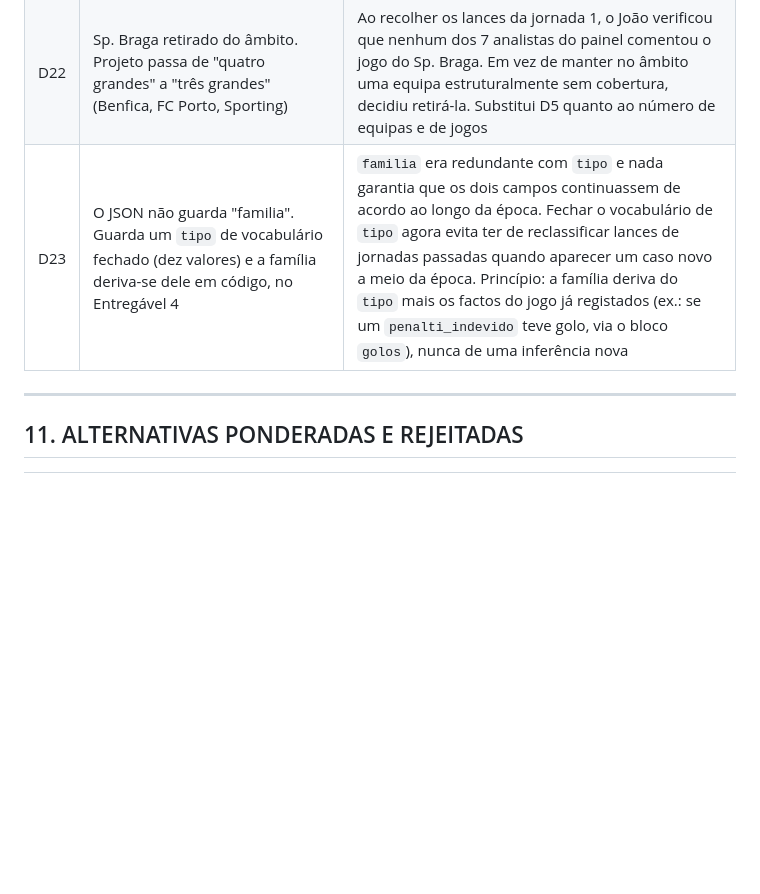
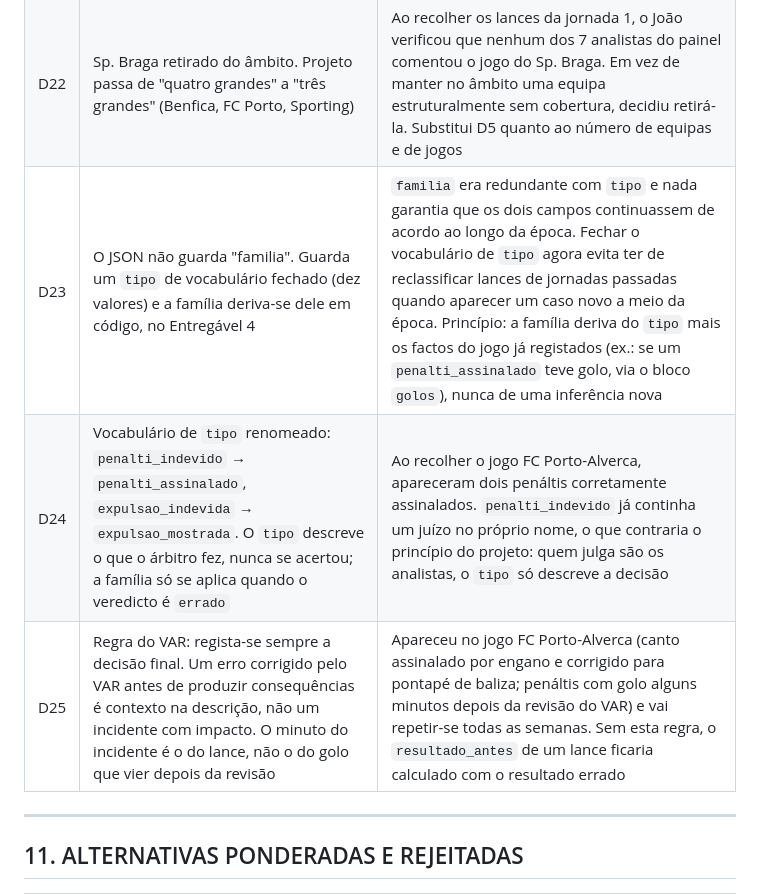
Before and after one commit to jaerix-labs/liga-da-verdade, a Markdown page: CLAUDE.md, the part around one of its changes. GitHub-like rendering; blank space fills up the shorter version.

```diff
--- a/CLAUDE.md
+++ b/CLAUDE.md
@@ -364,7 +387,9 @@ Todas em **2026-08-13**, salvo indicação.
 | D20 | `classificacao_oficial` é um instantâneo manual, atualizado por jornada | Reconstruí-la a partir dos 306 jogos seria muito trabalho de recolha para dados que existem prontos |
 | D21 | Confirmada a rejeição de Excel + cloud privada | Levantada de novo pelo João a 13/08 e recusada: um browser não lê um caminho de cloud privada sem credenciais, e credenciais são segredos que o projeto não tem |
 | D22 | Sp. Braga retirado do âmbito. Projeto passa de "quatro grandes" a "três grandes" (Benfica, FC Porto, Sporting) | Ao recolher os lances da jornada 1, o João verificou que nenhum dos 7 analistas do painel comentou o jogo do Sp. Braga. Em vez de manter no âmbito uma equipa estruturalmente sem cobertura, decidiu retirá-la. Substitui D5 quanto ao número de equipas e de jogos |
-| D23 | O JSON não guarda "familia". Guarda um `tipo` de vocabulário fechado (dez valores) e a família deriva-se dele em código, no Entregável 4 | `familia` era redundante com `tipo` e nada garantia que os dois campos continuassem de acordo ao longo da época. Fechar o vocabulário de `tipo` agora evita ter de reclassificar lances de jornadas passadas quando aparecer um caso novo a meio da época. Princípio: a família deriva do `tipo` mais os factos do jogo já registados (ex.: se um `penalti_indevido` teve golo, via o bloco `golos`), nunca de uma inferência nova |
+| D23 | O JSON não guarda "familia". Guarda um `tipo` de vocabulário fechado (dez valores) e a família deriva-se dele em código, no Entregável 4 | `familia` era redundante com `tipo` e nada garantia que os dois campos continuassem de acordo ao longo da época. Fechar o vocabulário de `tipo` agora evita ter de reclassificar lances de jornadas passadas quando aparecer um caso novo a meio da época. Princípio: a família deriva do `tipo` mais os factos do jogo já registados (ex.: se um `penalti_assinalado` teve golo, via o bloco `golos`), nunca de uma inferência nova |
+| D24 | Vocabulário de `tipo` renomeado: `penalti_indevido` → `penalti_assinalado`, `expulsao_indevida` → `expulsao_mostrada`. O `tipo` descreve o que o árbitro fez, nunca se acertou; a família só se aplica quando o veredicto é `errado` | Ao recolher o jogo FC Porto-Alverca, apareceram dois penáltis corretamente assinalados. `penalti_indevido` já continha um juízo no próprio nome, o que contraria o princípio do projeto: quem julga são os analistas, o `tipo` só descreve a decisão |
+| D25 | Regra do VAR: regista-se sempre a decisão final. Um erro corrigido pelo VAR antes de produzir consequências é contexto na descrição, não um incidente com impacto. O minuto do incidente é o do lance, não o do golo que vier depois da revisão | Apareceu no jogo FC Porto-Alverca (canto assinalado por engano e corrigido para pontapé de baliza; penáltis com golo alguns minutos depois da revisão do VAR) e vai repetir-se todas as semanas. Sem esta regra, o `resultado_antes` de um lance ficaria calculado com o resultado errado |
 
 ---
 
```
Also changed, not shown: other parts of CLAUDE.md (+35 -12 lines).
